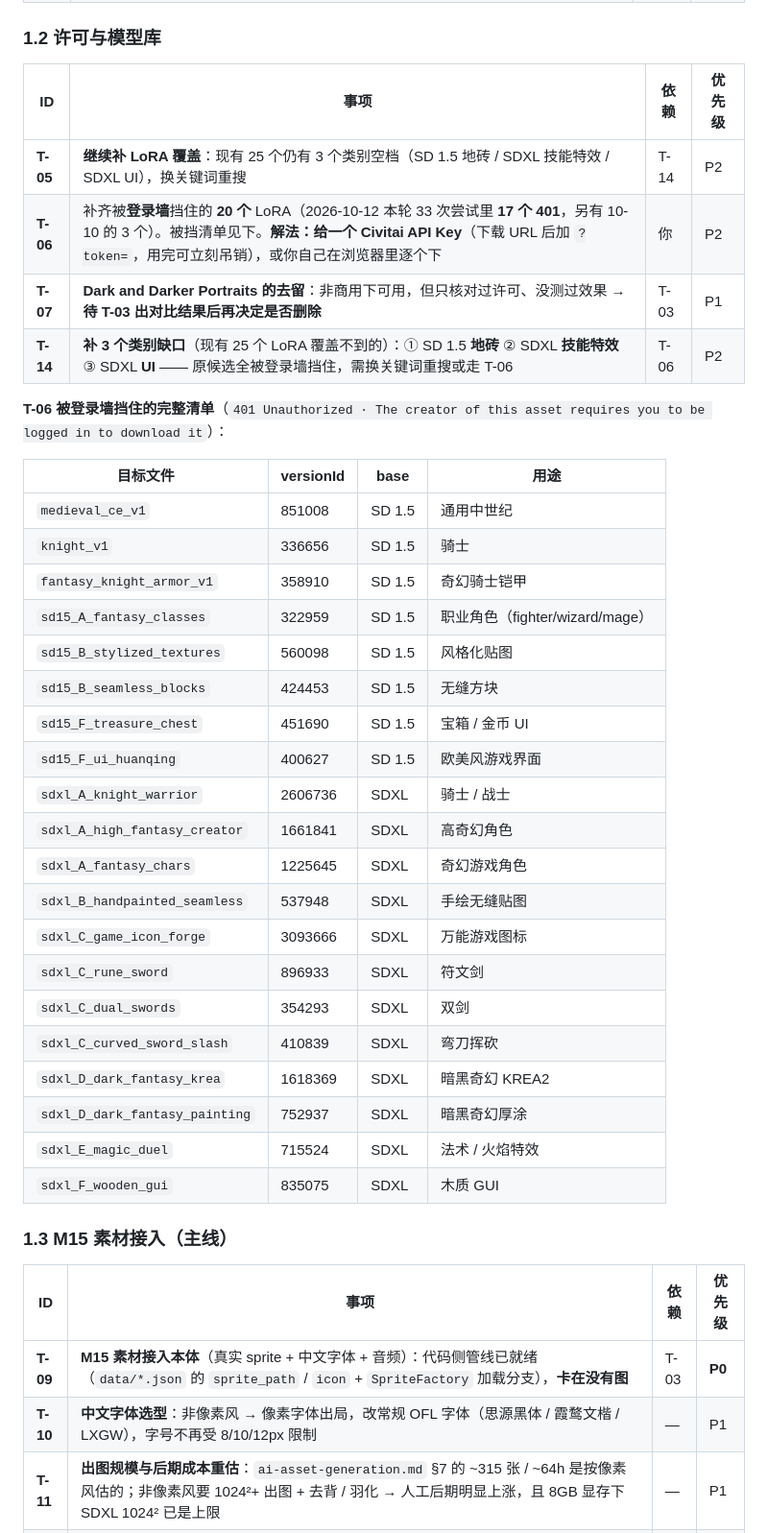
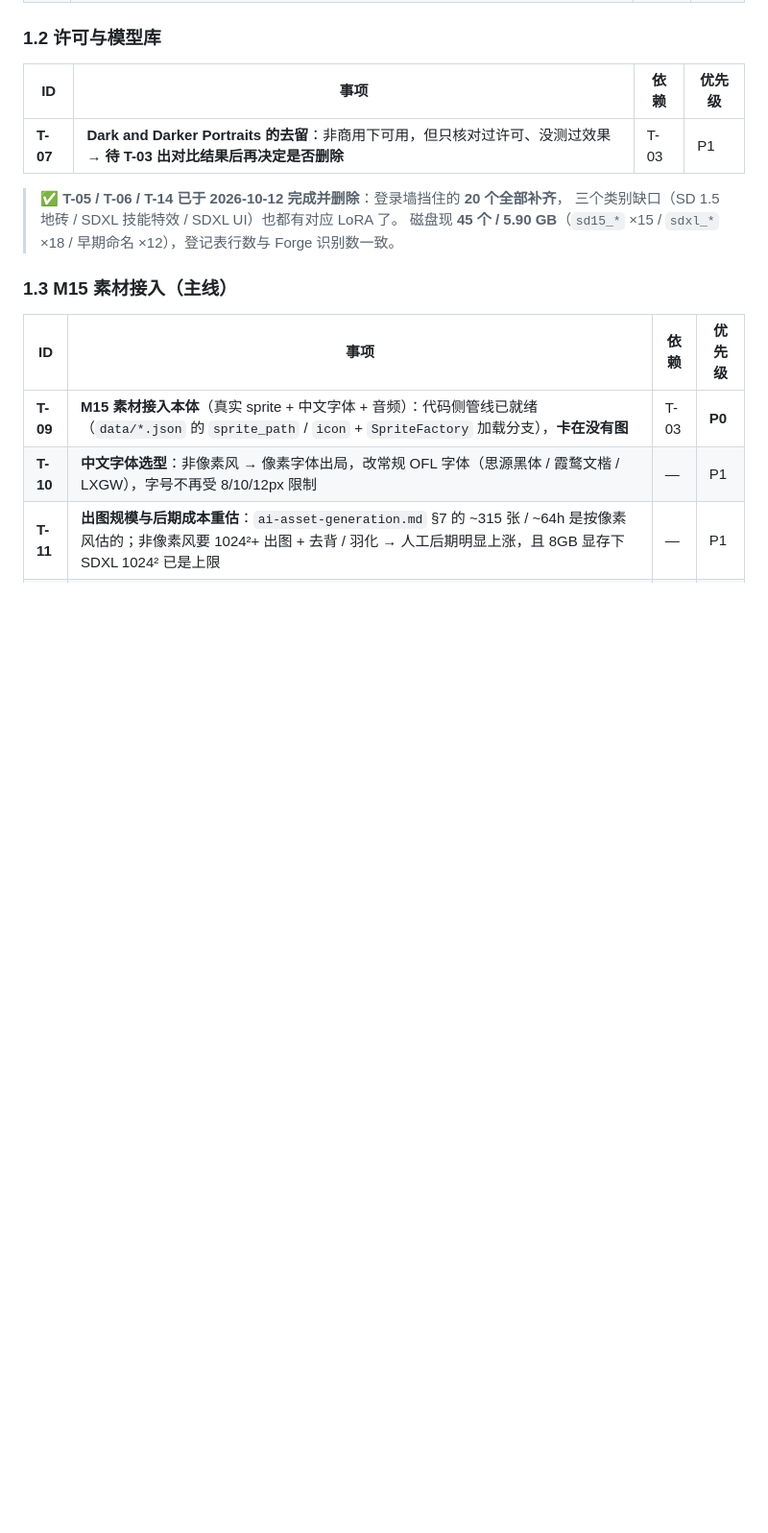
Before and after one commit to gbcmikeblue/dreadmyst-retro, a Markdown page: docs/tasks/backlog.md, the part around one of its changes. Shown at 96% size. Drawn GitHub-style; blank space fills up the shorter version.

Commit message:
docs(backlog): 记录 3/4 俯视实测结论 + 清理已完成项与过期计数
§2 未决新增「3/4 俯视角色怎么出」（P0，卡住 T-09）：记录三组实测证据（img2img denoise 0.80/0.85/0.90 均未转成俯视、0.85+ 糊成色块；文生图带视角要求 + 抽卡 4 张仍正面/略仰视），结论指向底模能力（本机仅原始 SD 1.5 base 与 SDXL base，无社区微调底模），并列 4 条候选路线（SDXL / 社区底模 / 角色 LoRA / 3D 渲染）。

§4 补记：要求块修正有效（A1 立绘灰阶线稿→上色插画、裁切消失）；tile 模型已下载并被 Forge 识别（运行时新增 ControlNet 模型必须重启 Forge，仅 25s）。

清单清理：删掉已完成的 T-05/T-06/T-14 与 §2「3 个被挡 LoRA 怎么取」——登录墙的 20 个已全部落盘；§4 计数由「25 个 / 2.66 GB」更正为 45 个 / 5.90 GB。

```diff
--- a/docs/tasks/backlog.md
+++ b/docs/tasks/backlog.md
@@ -29,35 +29,11 @@
 
 | ID | 事项 | 依赖 | 优先级 |
 | --- | --- | --- | --- |
-| **T-05** | **继续补 LoRA 覆盖**：现有 25 个仍有 3 个类别空档（SD 1.5 地砖 / SDXL 技能特效 / SDXL UI），换关键词重搜 | T-14 | P2 |
-| **T-06** | 补齐被**登录墙**挡住的 **20 个** LoRA（2026-10-12 本轮 33 次尝试里 **17 个 401**，另有 10-10 的 3 个）。被挡清单见下。**解法：给一个 Civitai API Key**（下载 URL 后加 `?token=`，用完可立刻吊销），或你自己在浏览器里逐个下 | 你 | P2 |
 | **T-07** | **Dark and Darker Portraits 的去留**：非商用下可用，但只核对过许可、没测过效果 → **待 T-03 出对比结果后再决定是否删除** | T-03 | P1 |
-| **T-14** | **补 3 个类别缺口**（现有 25 个 LoRA 覆盖不到的）：① SD 1.5 **地砖** ② SDXL **技能特效** ③ SDXL **UI** —— 原候选全被登录墙挡住，需换关键词重搜或走 T-06 | T-06 | P2 |
 
-**T-06 被登录墙挡住的完整清单**（`401 Unauthorized · The creator of this asset requires you to be logged in to download it`）：
-
-| 目标文件 | versionId | base | 用途 |
-| --- | --- | --- | --- |
-| `medieval_ce_v1` | 851008 | SD 1.5 | 通用中世纪 |
-| `knight_v1` | 336656 | SD 1.5 | 骑士 |
-| `fantasy_knight_armor_v1` | 358910 | SD 1.5 | 奇幻骑士铠甲 |
-| `sd15_A_fantasy_classes` | 322959 | SD 1.5 | 职业角色（fighter/wizard/mage） |
-| `sd15_B_stylized_textures` | 560098 | SD 1.5 | 风格化贴图 |
-| `sd15_B_seamless_blocks` | 424453 | SD 1.5 | 无缝方块 |
-| `sd15_F_treasure_chest` | 451690 | SD 1.5 | 宝箱 / 金币 UI |
-| `sd15_F_ui_huanqing` | 400627 | SD 1.5 | 欧美风游戏界面 |
-| `sdxl_A_knight_warrior` | 2606736 | SDXL | 骑士 / 战士 |
-| `sdxl_A_high_fantasy_creator` | 1661841 | SDXL | 高奇幻角色 |
-| `sdxl_A_fantasy_chars` | 1225645 | SDXL | 奇幻游戏角色 |
-| `sdxl_B_handpainted_seamless` | 537948 | SDXL | 手绘无缝贴图 |
-| `sdxl_C_game_icon_forge` | 3093666 | SDXL | 万能游戏图标 |
-| `sdxl_C_rune_sword` | 896933 | SDXL | 符文剑 |
-| `sdxl_C_dual_swords` | 354293 | SDXL | 双剑 |
-| `sdxl_C_curved_sword_slash` | 410839 | SDXL | 弯刀挥砍 |
-| `sdxl_D_dark_fantasy_krea` | 1618369 | SDXL | 暗黑奇幻 KREA2 |
-| `sdxl_D_dark_fantasy_painting` | 752937 | SDXL | 暗黑奇幻厚涂 |
-| `sdxl_E_magic_duel` | 715524 | SDXL | 法术 / 火焰特效 |
-| `sdxl_F_wooden_gui` | 835075 | SDXL | 木质 GUI |
+> ✅ **T-05 / T-06 / T-14 已于 2026-10-12 完成并删除**：登录墙挡住的 **20 个全部补齐**，
+> 三个类别缺口（SD 1.5 地砖 / SDXL 技能特效 / SDXL UI）也都有对应 LoRA 了。
+> 磁盘现 **45 个 / 5.90 GB**（`sd15_*` ×15 / `sdxl_*` ×18 / 早期命名 ×12），登记表行数与 Forge 识别数一致。
 
 ### 1.3 M15 素材接入（主线）
 
```
Also changed, not shown: other parts of docs/tasks/backlog.md (+8 -3 lines).
